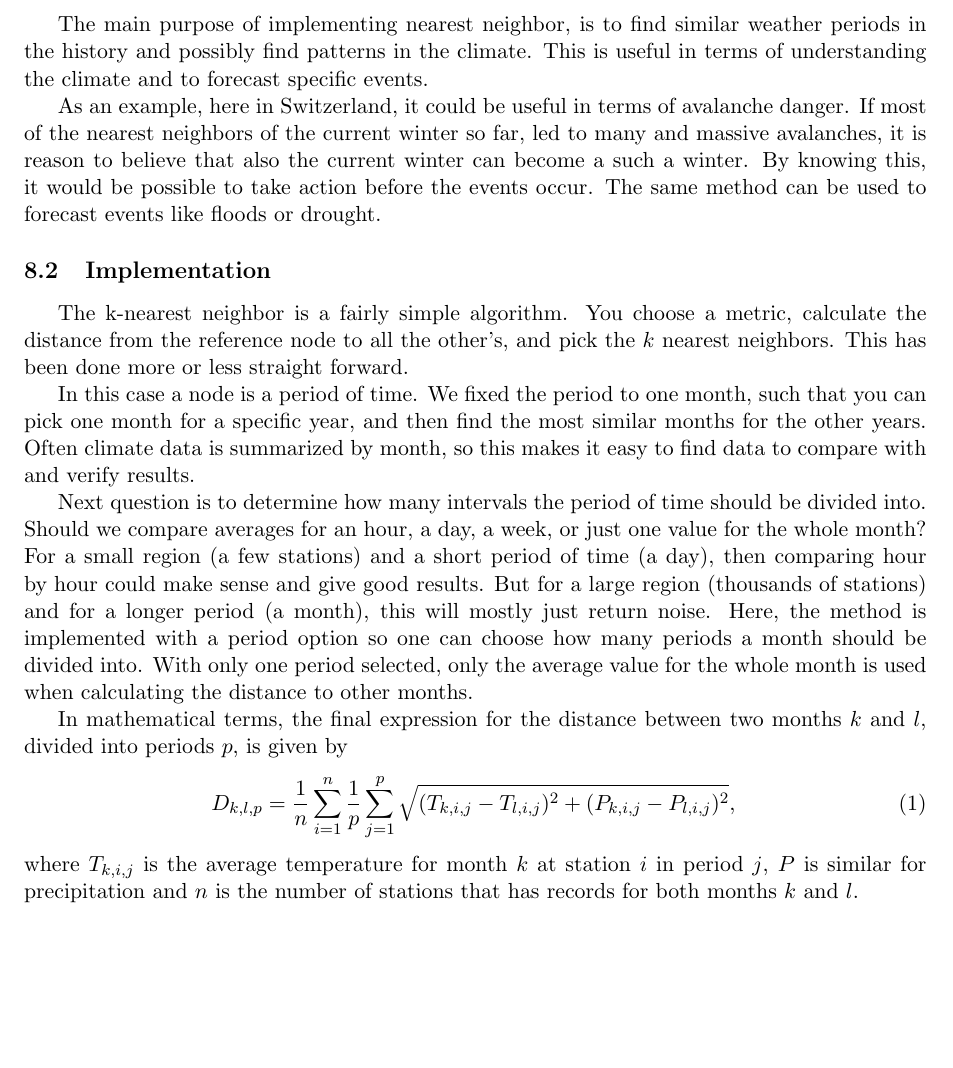
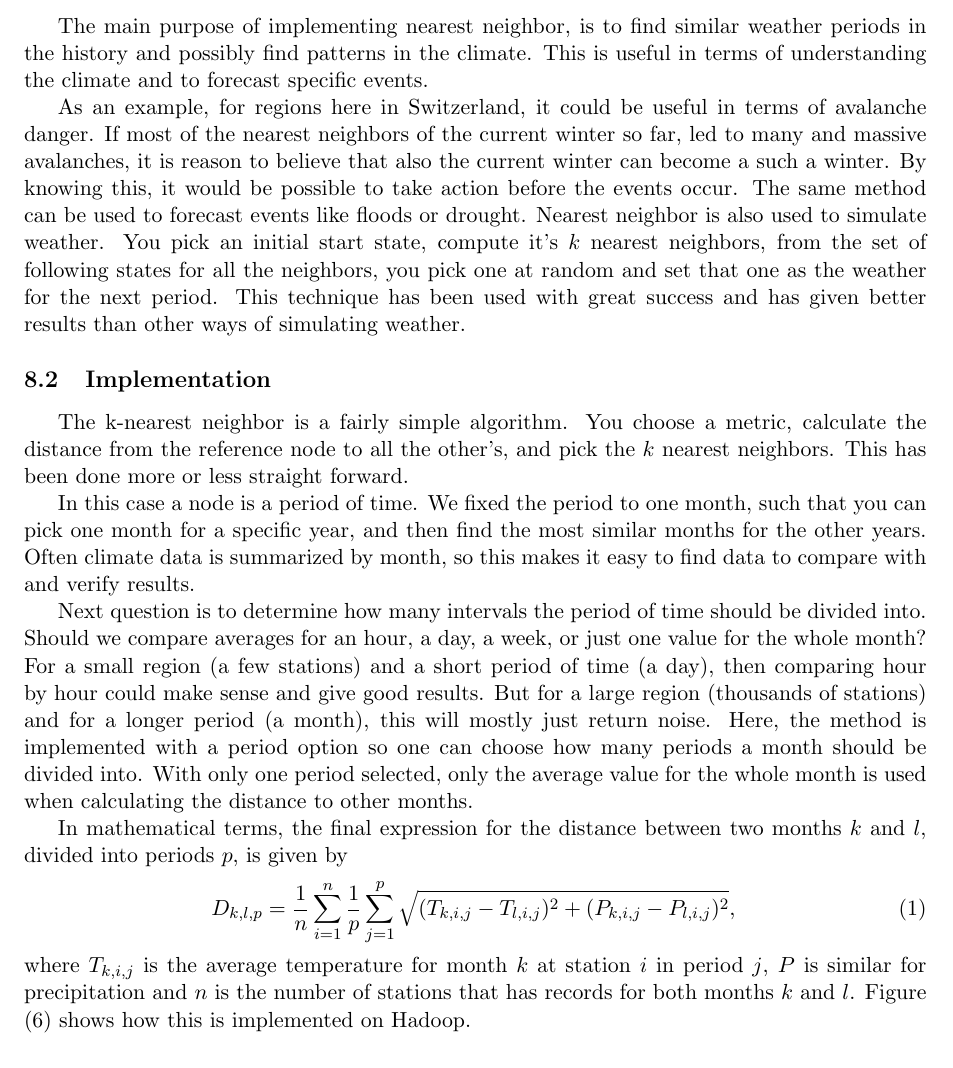
Before and after one commit to weatherTeam/weatherDashboard, a LaTeX document (report/main.tex, which reads report/nearestNeighbor.tex): part of page 17 of 20, cut so that both start at the same text, the shorter picture padded with empty space. Compiled offline with pdfLaTeX.

Commit message:
Added some text

```diff
--- a/report/nearestNeighbor.tex
+++ b/report/nearestNeighbor.tex
@@ -7,12 +7,16 @@ The main purpose of implementing nearest neighbor, is to find similar weather
 periods in the history and possibly find patterns in the climate. This is useful
 in terms of understanding the climate and to forecast specific events.
 
-As an example, here in Switzerland, it could be useful in terms of avalanche
+As an example, for regions here in Switzerland, it could be useful in terms of avalanche
 danger. If most of the nearest neighbors of the current winter so far, led to
 many and massive avalanches, it is reason to believe that also the current
 winter can become a such a winter. By knowing this, it would be possible to take
 action before the events occur. The same method can be used to forecast events
-like floods or drought.
+like floods or drought. Nearest neighbor is also used to simulate weather. You pick
+an initial start state, compute it's $k$ nearest neighbors, from the set of
+following states for all the neighbors, you pick one at random and set that one as
+the weather for the next period. This technique has been used with great success
+and has given better results than other ways of simulating weather.
 
 %It can also be used to find patterns in the climate such as cycles and periodic
 %structures.
@@ -52,7 +56,8 @@ $k$ and $l$, divided into periods $p$, is given by
 \end{equation}
 where $T_{k,i,j}$ is the average temperature for month $k$ at station $i$ in
 period $j$, $P$ is similar for precipitation and $n$ is the number of stations
-that has records for both months $k$ and $l$.
+that has records for both months $k$ and $l$. Figure (\ref{fig:NNmapReduce}) shows
+how this is implemented on Hadoop.
 
 \begin{figure}[tb]
  	\begin{center}
```
